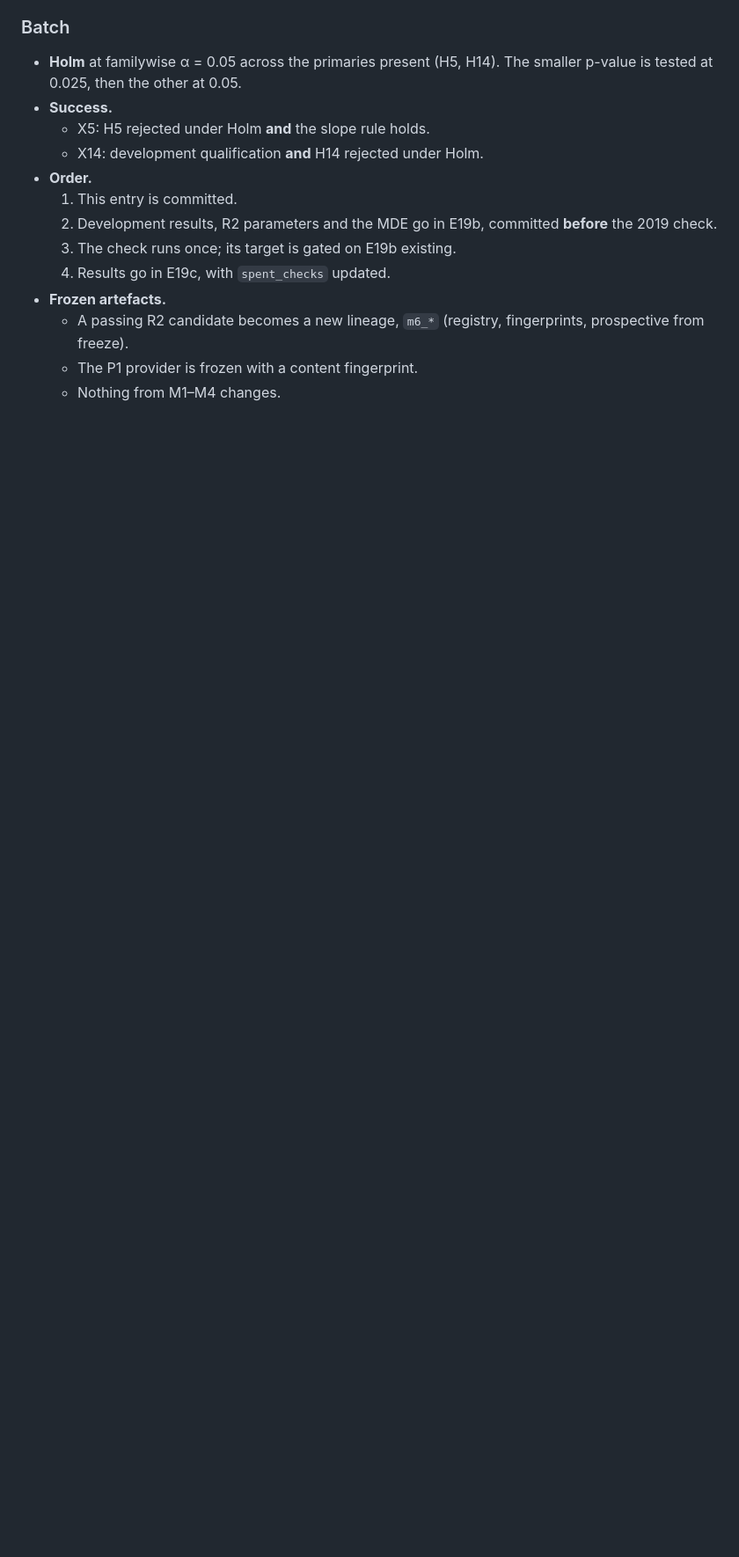
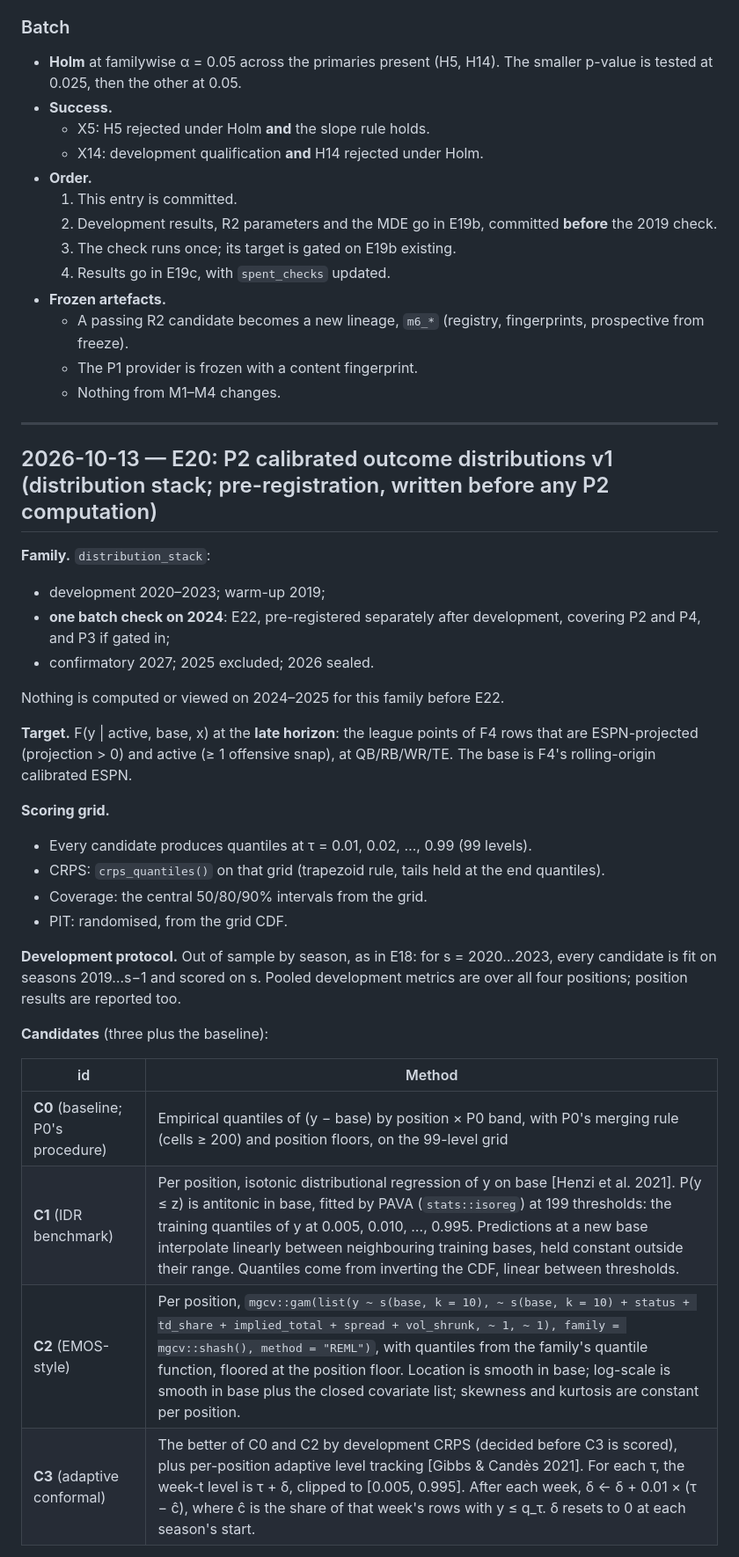
Before and after one commit to dakkoutsoukos/ffball-prediction-model, a Markdown page: research/experiment_log.md, the part around one of its changes. Shown at 88% size. Rendered like a GitHub page; blank space fills up the shorter version.

```diff
--- a/research/experiment_log.md
+++ b/research/experiment_log.md
@@ -1363,3 +1363,36 @@ P(active | early) = Σ_d P(final designation = d | midweek status) × P(active |
   - A passing R2 candidate becomes a new lineage, `m6_*` (registry, fingerprints, prospective from freeze).
   - The P1 provider is frozen with a content fingerprint.
   - Nothing from M1–M4 changes.
+
+---
+
+## 2026-10-13 — E20: P2 calibrated outcome distributions v1 (distribution stack; pre-registration, written before any P2 computation)
+
+**Family.** `distribution_stack`:
+- development 2020–2023; warm-up 2019;
+- **one batch check on 2024**: E22, pre-registered separately after development, covering P2 and P4, and P3 if gated in;
+- confirmatory 2027; 2025 excluded; 2026 sealed.
+
+Nothing is computed or viewed on 2024–2025 for this family before E22.
+
+**Target.** F(y | active, base, x) at the **late horizon**: the league points of F4 rows that are ESPN-projected
+(projection > 0) and active (≥ 1 offensive snap), at QB/RB/WR/TE. The base is F4's rolling-origin calibrated ESPN.
+
+**Scoring grid.**
+- Every candidate produces quantiles at τ = 0.01, 0.02, …, 0.99 (99 levels).
+- CRPS: `crps_quantiles()` on that grid (trapezoid rule, tails held at the end quantiles).
+- Coverage: the central 50/80/90% intervals from the grid.
+- PIT: randomised, from the grid CDF.
+
+**Development protocol.** Out of sample by season, as in E18: for s = 2020…2023, every candidate is fit on seasons
+2019…s−1 and scored on s. Pooled development metrics are over all four positions; position results are reported too.
+
+**Candidates** (three plus the baseline):
+
+| id | Method |
+|---|---|
+| **C0** (baseline; P0's procedure) | Empirical quantiles of (y − base) by position × P0 band, with P0's merging rule (cells ≥ 200) and position floors, on the 99-level grid |
+| **C1** (IDR benchmark) | Per position, isotonic distributional regression of y on base [Henzi et al. 2021]. P(y ≤ z) is antitonic in base, fitted by PAVA (`stats::isoreg`) at 199 thresholds: the training quantiles of y at 0.005, 0.010, …, 0.995. Predictions at a new base interpolate linearly between neighbouring training bases, held constant outside their range. Quantiles come from inverting the CDF, linear between thresholds. |
+| **C2** (EMOS-style) | Per position, `mgcv::gam(list(y ~ s(base, k = 10), ~ s(base, k = 10) + status + td_share + implied_total + spread + vol_shrunk, ~ 1, ~ 1), family = mgcv::shash(), method = "REML")`, with quantiles from the family's quantile function, floored at the position floor. Location is smooth in base; log-scale is smooth in base plus the closed covariate list; skewness and kurtosis are constant per position. |
+| **C3** (adaptive conformal) | The better of C0 and C2 by development CRPS (decided before C3 is scored), plus per-position adaptive level tracking [Gibbs & Candès 2021]. For each τ, the week-t level is τ + δ, clipped to [0.005, 0.995]. After each week, δ ← δ + 0.01 × (τ − ĉ), where ĉ is the share of that week's rows with y ≤ q_τ. δ resets to 0 at each season's start. |
+
```
Also changed, not shown: other parts of research/experiment_log.md (+22 -0 lines).
